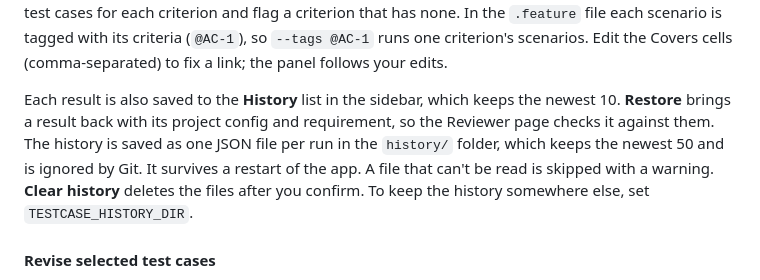
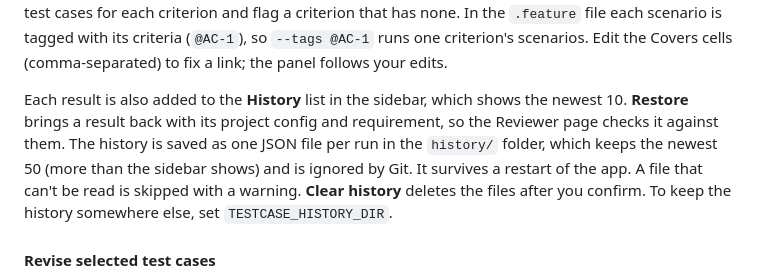
Before and after one commit to vannt-dev/ai-testcase-generator, a Markdown page: README.md, the part around the change. Rendered like a GitHub page.

Commit message:
docs: say the sidebar shows 10 history runs and the folder keeps 50

```diff
--- a/README.md
+++ b/README.md
@@ -182,10 +182,10 @@ criterion and flag a criterion that has none. In the `.feature` file each scenar
 tagged with its criteria (`@AC-1`), so `--tags @AC-1` runs one criterion's scenarios.
 Edit the Covers cells (comma-separated) to fix a link; the panel follows your edits.
 
-Each result is also saved to the **History** list in the sidebar, which keeps the newest 10.
+Each result is also added to the **History** list in the sidebar, which shows the newest 10.
 **Restore** brings a result back with its project config and requirement, so the Reviewer
 page checks it against them. The history is saved as one JSON file per run in the
-`history/` folder, which keeps the newest 50 and is ignored by Git. It survives a restart of
+`history/` folder, which keeps the newest 50 (more than the sidebar shows) and is ignored by Git. It survives a restart of
 the app. A file that can't be read is skipped with a warning. **Clear history** deletes the
 files after you confirm. To keep the history somewhere else, set `TESTCASE_HISTORY_DIR`.
 
```
